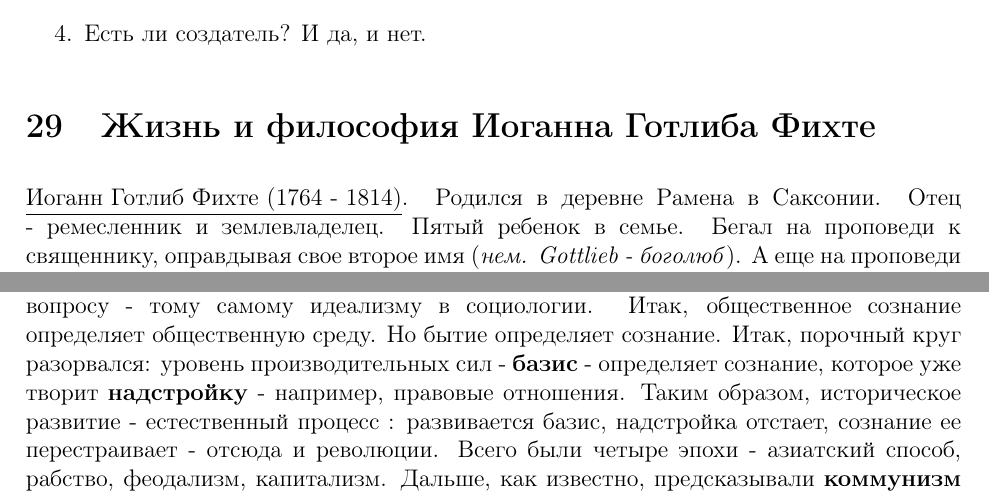
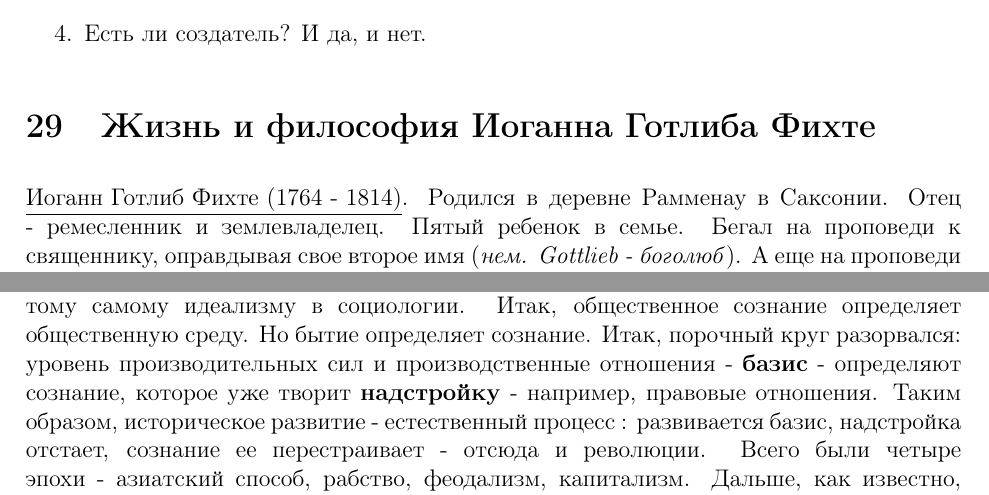
Before and after one commit to Felinos/Semenoff2017-2, a LaTeX document (semenoff.tex): two parts of pages 25 and 36 of 38, joined at a grey line, cut so that both start at the same text. Compiled offline with pdfLaTeX.

Commit message:
Bugfix in Fichte(29)

```diff
--- a/semenoff.tex
+++ b/semenoff.tex
@@ -338,7 +338,7 @@ by Nyaxx-11k aka KingKO
 \end{enumerate}
 
 \section{Жизнь и философия Иоганна Готлиба Фихте}
-\underline{Иоганн Готлиб Фихте (1764 - 1814)}. Родился в деревне Рамена в Саксонии. Отец - ремесленник и землевладелец. Пятый ребенок в семье. Бегал на проповеди к священнику, оправдывая свое второе имя (\textit{нем. Gottlieb - боголюб}). А еще на проповеди ходил барон фон Мильтиц. Однажды он опоздал. Тут появился Фихте и пересказал проповедь (в 9 лет). Барон проникся мощью гения, и сначала отправил в сельскую школу, а потом в интернат для дворян. Пока Фихте учился, барон умер. Наследникам же проповедей никто не читал, и после интерната Фихте уже никто не спонсировал. Поступил в Йенский университет (\textit{конечно же на богословие}), потом перебрался в Лейпциг, но денег не было, и держаться Фихте уже не мог. Как и многие другие, пошел в домашние преподы. Проникся Кантом, в 1791-м наконец добрался до его лекции. В 1792 написал "Критику всякого откровения". Анонимно. Так как "Критику *name*" любил писал Кант, все решили, что и это Кант, и естественно, начали нахваливать. И тут выяснилось, что это не Кант, а какой-то там Фихте. Забирать плюсы и восторженные рецензии было некрасиво, и Фихте стал признанным философом. Во Франции в этот момент пришли к успеху якобинцы. Фихте пошел против лучей ненависти в их адрес и написал работу в их защиту. А вообще он стоял на руссоистских позициях. Когда, значит, народ угнетают, он не просто может, он обязан подняться и навалять правительству. И государей призывал дать свободу слова и мысли. В 94 г. вернулся в Йенский университет как зав. кафедрой. И  до 99 г. читал лекции, причем круто читал. Запилил философскую систему - "Науку учения". \textit{В Йене тогда круто - Гете, Шиллер... Культура так и лезла изо всех щелей}.
+\underline{Иоганн Готлиб Фихте (1764 - 1814)}. Родился в деревне Рамменау в Саксонии. Отец - ремесленник и землевладелец. Пятый ребенок в семье. Бегал на проповеди к священнику, оправдывая свое второе имя (\textit{нем. Gottlieb - боголюб}). А еще на проповеди ходил барон фон Мильтиц. Однажды он опоздал. Тут появился Фихте и пересказал проповедь (в 9 лет). Барон проникся мощью гения, и сначала отправил в сельскую школу, а потом в интернат для дворян. Пока Фихте учился, барон умер. Наследникам же проповедей никто не читал, и после интерната Фихте уже никто не спонсировал. Поступил в Йенский университет (\textit{конечно же на богословие}), потом перебрался в Лейпциг, но денег не было, и держаться Фихте уже не мог. Как и многие другие, пошел в домашние преподы. Проникся Кантом, в 1791-м наконец добрался до его лекции. В 1792 написал "Критику всякого откровения". Анонимно. Так как "Критику *name*" любил писал Кант, все решили, что и это Кант, и естественно, начали нахваливать. И тут выяснилось, что это не Кант, а какой-то там Фихте. Забирать плюсы и восторженные рецензии было некрасиво, и Фихте стал признанным философом. Во Франции в этот момент пришли к успеху якобинцы. Фихте пошел против лучей ненависти в их адрес и написал работу в их защиту. А вообще он стоял на руссоистских позициях. Когда, значит, народ угнетают, он не просто может, он обязан подняться и навалять правительству. И государей призывал дать свободу слова и мысли. В 94 г. вернулся в Йенский университет как зав. кафедрой. И  до 99 г. читал лекции, причем круто читал. Запилил философскую систему - "Науку учения". \textit{В Йене тогда круто - Гете, Шиллер... Культура так и лезла изо всех щелей}.
 И тут пришла беда, откуда не ждали. Ректор Ферберг написал статью с утверждением, что бывают честные атеисты и веруны-проходимцы. Религия, стало быть, не показатель морали. А Фихте, как редактор газеты, отправил эту заметку в печать. Поднялся шум, герцог аж комиссию созвал. Тут Фихте и сказал, что если они начнут кукарекать, то он подает в отставку. Конец немного предсказуем: Фихте переезжает в Берлин. Но завистники и там до него добрались, и настрочили королю донос, что Иоганн Фихте что-то не очень Готлиб. Ну, король почитал, и решил, что Г-дь Б-г и сам в состоянии его покарать. Итак, Фихте в Берлине. Пишет "Сущность новой Революции", в которой излагает основы учения. Опять пришел к успеху - в 1810 стал ректором Берлинского университета. И философствовал бы Фихте и дальше, но жена в госпитале заразилась тифом, от нее и сам Фихте. Ну и в общем, Фихте все.
 
 Изучал Фихте философию и общество, а в естествознание не лез. История - объективный процесс восходящего развития. Есть разум, независимый от общества и строящий идеальное общество. Люди же движутся по плану этого разума (\textit{Фихте - родоночальник жанра RTS}). Человечество - единое целое. А теперь пора осознать планы разума и сознательно претворить его планы в жизнь. Да, нищету нужно выпилить, а для этого нужно поднимать экономику. Наполеона не уважал - могильщик революции, угнетатель. Топил за единую Германию и уничтожение сословий и крепостничества. Короче, буржуазная революция со вкраплениями социализма.
@@ -448,7 +448,7 @@ by Nyaxx-11k aka KingKO
 \underline{Ричард Джонс (1790-1853)}. Окончательно сформировалась политэкономия. Определил ее как науку о формах производства и распределения материальных благ. И экономические отношения главенствуют. Создатель концепции "Экономического детерминизма" - фундамент истории - экономические отношения. Капитализм у  него тоже не вечен, \textit{хотя назвать Джонса социалистом никак нельзя - он консерватор}.
 
 \section{Создание материалистического понимания истории и его основные понятия}
-Итак, на вопрос "Почему же порядки сменяют друг друга" ответа так и не было. И вот тут наконец появляются \underline{Карл Маркс} и \underline{Фридрих Энгельс}. Они исследовали общие закономерности развития капитализма. И понеслось... Во-первых, было сформулировано чем человек отличается от животных. Животные приспосабливаются к природе, и максимум, что они могут сделать - это муравейник. У человека же вся жизнь построена вокруг создания таких предметов, которых в природе нет и не может быть. Закончится производство - закончится история человечества. А производство - процесс общественный - ведь сообща можно достигнуть куда большего, чем в одиночку, не говоря уже про дифференциацию труда со времен охоты и собирательства (\textit{Впрочем, сами по себе они на производство не тянут. А вот копья и каменные топоры, шкуры на одежду и ожерелья, горшки и т.д.  - это оно}). Да, для упрощения процесса труда изготавливаются орудия труда. Затем, производство уперлось уже в физиологию. Стали появляться машины. Вводится понятие \textbf{способа производства} - это как раз экономические отношения, и \textbf{общественно-экономического уклада} - "общественная оболочка" способа производства. Так вот, мы подходим к следующему вопросу - тому самому идеализму в социологии. Итак, общественное сознание определяет общественную среду. Но бытие определяет сознание. Итак, порочный круг разорвался: уровень производительных сил - \textbf{базис} - определяет сознание, которое уже творит \textbf{надстройку} - например, правовые отношения. Таким образом, историческое развитие - естественный процесс : развивается базис, надстройка отстает, сознание ее перестраивает - отсюда и революции. Всего были четыре эпохи - азиатский способ, рабство, феодализм, капитализм. Дальше, как известно, предсказывали \textbf{коммунизм}  - но это уже футурология, а не история. Надо сказать, что азиатский способ производства изучили только в 20 веке. \textit{И кстати, в СССР  дважды разгоралась дискуссия, и оба раза ее прекращали сверху. В первый раз - еще при Сталине и с расстрелами в том числе. Второй раз Семенов уже застал лично. Надо сказать, он сам исследовал этот способ производства. Говорит, работу приняли только через 10 лет да и то чудом. А все, возможно, потому, что азиатский способ производства, как уже писалось ранее, слишком смахивал на советские реалии}.
+Итак, на вопрос "Почему же порядки сменяют друг друга" ответа так и не было. И вот тут наконец появляются \underline{Карл Маркс} и \underline{Фридрих Энгельс}. Они исследовали общие закономерности развития капитализма. И понеслось... Во-первых, было сформулировано чем человек отличается от животных. Животные приспосабливаются к природе, и максимум, что они могут сделать - это муравейник. У человека же вся жизнь построена вокруг создания таких предметов, которых в природе нет и не может быть. Закончится производство - закончится история человечества. А производство - процесс общественный - ведь сообща можно достигнуть куда большего, чем в одиночку, не говоря уже про дифференциацию труда со времен охоты и собирательства (\textit{Впрочем, сами по себе они на производство не тянут. А вот копья и каменные топоры, шкуры на одежду и ожерелья, горшки и т.д.  - это оно}). Да, для упрощения процесса труда изготавливаются орудия труда. Затем, производство уперлось уже в физиологию. Стали появляться машины. Вводится понятие \textbf{способа производства} - это как раз экономические отношения, и \textbf{общественно-экономического уклада} - "общественная оболочка" способа производства. Так вот, мы подходим к следующему вопросу - тому самому идеализму в социологии. Итак, общественное сознание определяет общественную среду. Но бытие определяет сознание. Итак, порочный круг разорвался: уровень производительных сил и производственные отношения - \textbf{базис} - определяют сознание, которое уже творит \textbf{надстройку} - например, правовые отношения. Таким образом, историческое развитие - естественный процесс : развивается базис, надстройка отстает, сознание ее перестраивает - отсюда и революции. Всего были четыре эпохи - азиатский способ, рабство, феодализм, капитализм. Дальше, как известно, предсказывали \textbf{коммунизм}  - но это уже футурология, а не история. Надо сказать, что азиатский способ производства изучили только в 20 веке. \textit{И кстати, в СССР  дважды разгоралась дискуссия, и оба раза ее прекращали сверху. В первый раз - еще при Сталине и с расстрелами в том числе. Второй раз Семенов уже застал лично. Надо сказать, он сам исследовал этот способ производства. Говорит, работу приняли только через 10 лет да и то чудом. А все, возможно, потому, что азиатский способ производства, как уже писалось ранее, слишком смахивал на советские реалии}.
 
 \section{Возникновение диалектического материализма и его отличие от всех предшествующих материалистических систем}
 Перед материалистами стояла еще одна проблема: сознание постоянно было пассивным, потому что иначе оно бы определяло бытие, и был бы идеализм. \textit{Тут, вероятно, следует сделать последнее лирическое отступление. Оно на правах гипотезы автора, и ни в коей мере не претендует на истину в последней инстанции. Дело в том, что философия - не только онтология, но и общий метод исследования, в том числе метод исследования самого себя. Так вот, казалось бы, что плохого в том, что сознание может влиять на материю, если сознание - просто продукт куска материи? Вроде бы, мы от материи не отказываемся - просто сложное взаимодействие  в системе из очень сложно сгруппированных атомов. Однако, если дальше, приняв эту мысль, попытаться объяснить что - либо, мы неизбежно начнем сваливаться к мысли о первичности сознания, и все наши рассуждения приобретут идеалистический окрас, со всеми вытекающими проблемами идеализма (например, черный ящик Абсолютного духа или берклиевский солипсизм). Для сравнения - идеалист, вероятно, придет к выводу о том, что красота есть нечто первичное и априорное, вульгарный материалист, особенно атомист и механистический редукционист, скажет, что эти понятия сформировались окружающей средой, но не более того - ведь все движение он пытается без остатка свести к механическому, игнорируя закономерности более сложных структур, или пытаясь вывести их из механического движения атомов. Последовательный же материалист... Почитайте "Лезвие бритвы" Ефремова, сцену, где главгерой Гирин рассуждает о природе красоты с позиций диалектического материализма. Это действительно последовательное и логичное рассуждение, способное делать предсказания, даже если Ефремов в лице главгероя и не прав в каждом из тезисов (например, у биологов может подгореть с некоторых опытов Гирина). Вкратце - понятие красоты сформировалось из понятия целесообразности/здоровья/пригодности в пищу еще когда человек даже не прямоходящий был}. Так вот, Маркс с Энгельсом наконец смогли сделать сознание активным - оно отражает мир, но способно действовать. Самое характерное же в том, что они предсказали, что даже само сознание сформировалось после того, как человек (обезьяна) начал что-то делать. Палеонтологи потом подтвердили - труд сделал из обезьяны человека. Действительно, что-то и как-то сделать может и животное. Но это все держится в том числе на инстинктах. Для того же, чтобы понимать, что делать и как, нужно прокачать межушной нервный узел. Что в ходе эволюции и сделали обезьяны где-то так 2 млн лет назад. Маркс и Энгельс создали \textbf{диамат} ака \textbf{диалектический материализм} - как бы Гегель, только перевернутый с идеалистической головы на материалистические ноги. Сделан он был на основе \textbf{материалистического понимания истории} ака \textbf{исторического материализма} ака \textbf{истмата}. Кроме этой проблемы, он решил еще и проблему общего и отдельного, объяснил, как общее проникает в нашу голову из мира, и наконец, решил проблему свободы и необходимости.
```
Also changed, not shown: semenoff.pdf, semenoff.tex (2 more changed lines), 1 other file.
